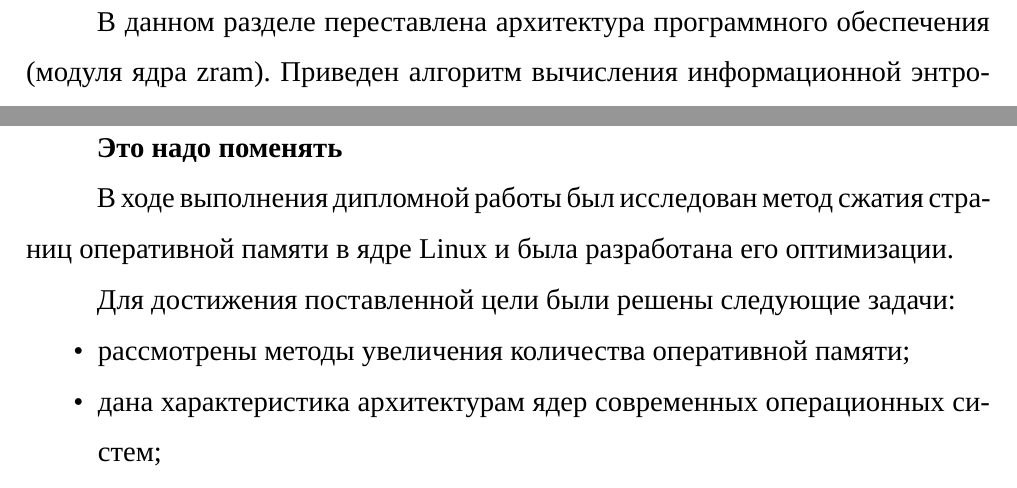
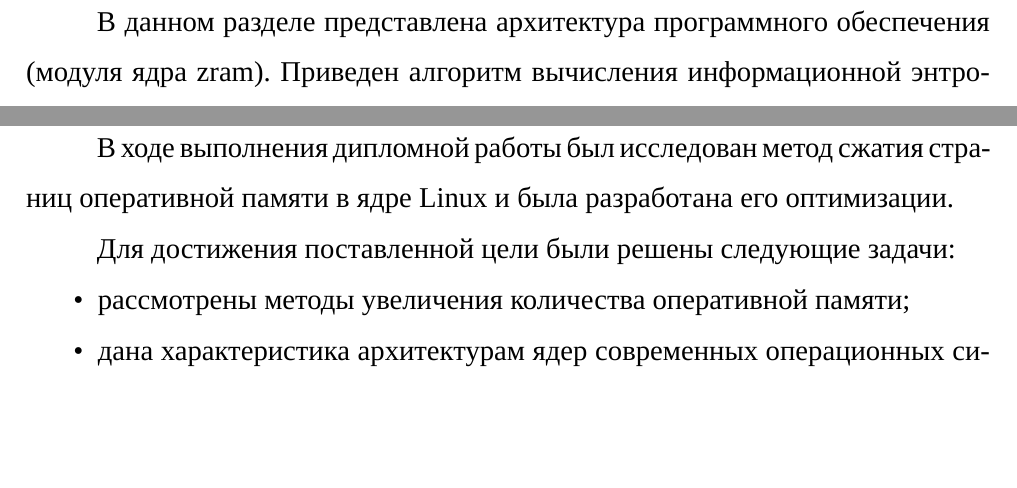
Before and after one commit to mRrvz/bmstu-bachelors-diploma, a LaTeX thesis (docs/diploma/main.tex, which reads docs/diploma/20-design.tex, docs/diploma/50-conclusion.tex): two parts of pages 33 and 52 of 57, joined at a grey line, cut so that both start at the same text, the shorter picture padded with empty space. Compiled offline with XeLaTeX; a missing font is replaced by an installed copy or a similar font; an older LaTeX class or package is replaced by its successor.

Commit message:
docs: a little fix in diploma

```diff
--- a/docs/diploma/20-design.tex
+++ b/docs/diploma/20-design.tex
@@ -1,6 +1,6 @@
 \section{Конструкторская часть}
 
-В данном разделе переставлена архитектура программного обеспечения (модуля ядра zram). Приведен алгоритм вычисления информационной энтропии для страниц оперативной памяти и алгоритм записи страниц в блочном устройстве.
+В данном разделе представлена архитектура программного обеспечения (модуля ядра zram). Приведен алгоритм вычисления информационной энтропии для страниц оперативной памяти и алгоритм записи страниц в блочном устройстве.
 
 Алгоритмы рассчитаны на организацию кода в блоки, в которых могут быть несколько точек выхода и одна точка входа.
 
--- a/docs/diploma/50-conclusion.tex
+++ b/docs/diploma/50-conclusion.tex
@@ -1,7 +1,5 @@
 \section*{ЗАКЛЮЧЕНИЕ}
 \addcontentsline{toc}{section}{ЗАКЛЮЧЕНИЕ}
-
-\textbf{Это надо поменять}
 
 В ходе выполнения дипломной работы был исследован метод сжатия страниц оперативной памяти в ядре Linux и была разработана его оптимизации.
 
```
Also changed, not shown: docs/diploma/pdf/main.pdf.
